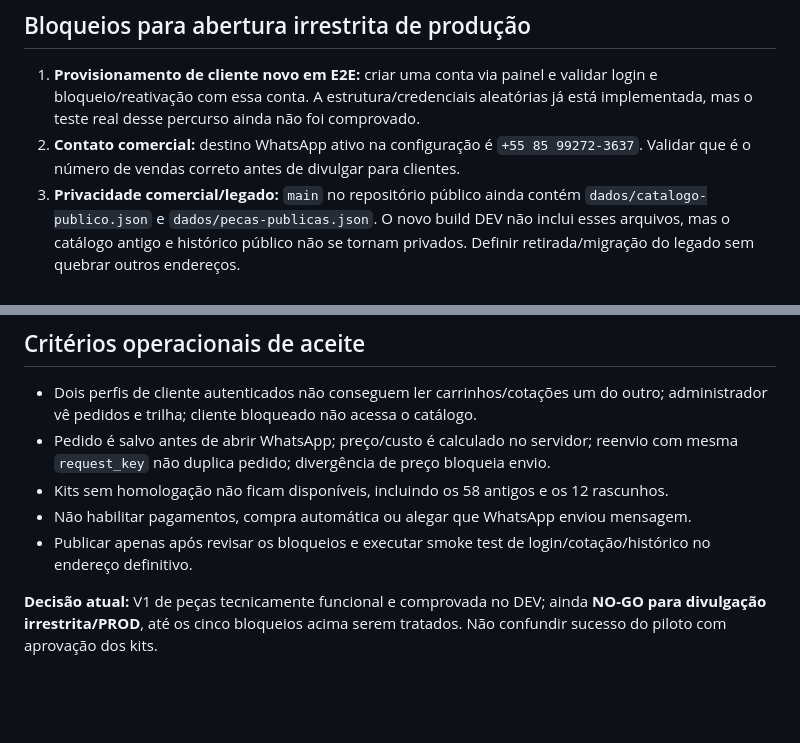
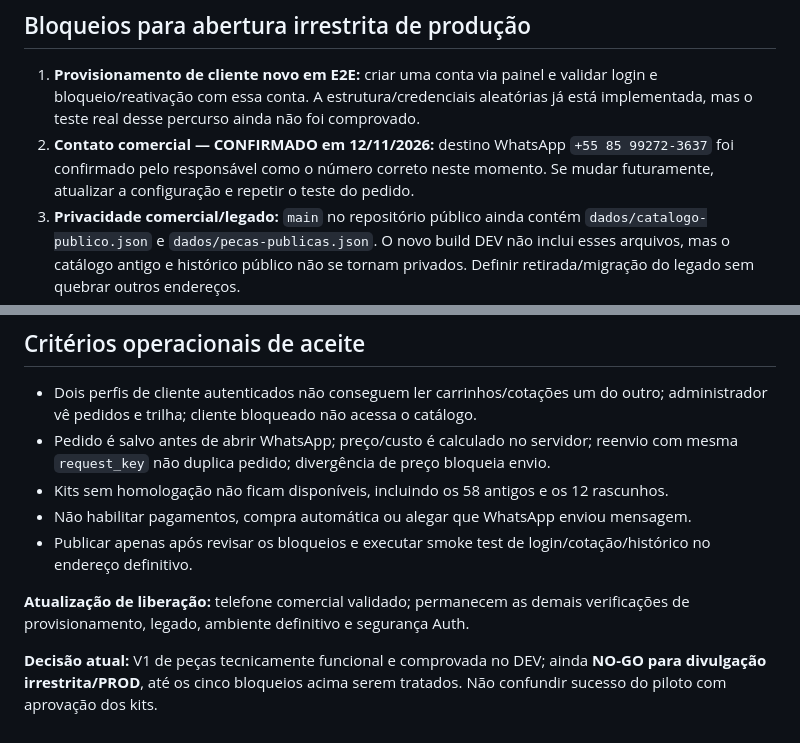
Before and after one commit to projetosgdww/ww-solar-consulta, a Markdown page: docs/release-pecas-v1-go-no-go.md, 2 parts joined by grey strips. Drawn GitHub-style; blank space fills up the shorter version.

Commit message:
docs(release): confirmar destino comercial WhatsApp da V1

```diff
--- a/docs/release-pecas-v1-go-no-go.md
+++ b/docs/release-pecas-v1-go-no-go.md
@@ -21,7 +21,7 @@ Atualização: 12/11/2026. Ambiente auditado: `ww-solar-clientes-dev`.
 
 ## Bloqueios para abertura irrestrita de produção
 1. **Provisionamento de cliente novo em E2E:** criar uma conta via painel e validar login e bloqueio/reativação com essa conta. A estrutura/credenciais aleatórias já está implementada, mas o teste real desse percurso ainda não foi comprovado.
-2. **Contato comercial:** destino WhatsApp ativo na configuração é `+55 85 99272-3637`. Validar que é o número de vendas correto antes de divulgar para clientes.
+2. **Contato comercial — CONFIRMADO em 12/11/2026:** destino WhatsApp `+55 85 99272-3637` foi confirmado pelo responsável como o número correto neste momento. Se mudar futuramente, atualizar a configuração e repetir o teste do pedido.
 3. **Privacidade comercial/legado:** `main` no repositório público ainda contém `dados/catalogo-publico.json` e `dados/pecas-publicas.json`. O novo build DEV não inclui esses arquivos, mas o catálogo antigo e histórico público não se tornam privados. Definir retirada/migração do legado sem quebrar outros endereços.
 4. **Ambiente definitivo:** o projeto atual e a URL ainda são DEV; preparar e validar o endereço definitivo e estratégia de backend antes de anunciar como produção.
 5. **Segurança Auth:** Security Advisor reporta `auth_leaked_password_protection` desativado. Rever configuração em Auth > Security no projeto de lançamento.
@@ -33,4 +33,6 @@ Atualização: 12/11/2026. Ambiente auditado: `ww-solar-clientes-dev`.
 - Não habilitar pagamentos, compra automática ou alegar que WhatsApp enviou mensagem.
 - Publicar apenas após revisar os bloqueios e executar smoke test de login/cotação/histórico no endereço definitivo.
 
+**Atualização de liberação:** telefone comercial validado; permanecem as demais verificações de provisionamento, legado, ambiente definitivo e segurança Auth.
+
 **Decisão atual:** V1 de peças tecnicamente funcional e comprovada no DEV; ainda **NO-GO para divulgação irrestrita/PROD**, até os cinco bloqueios acima serem tratados. Não confundir sucesso do piloto com aprovação dos kits.
```
